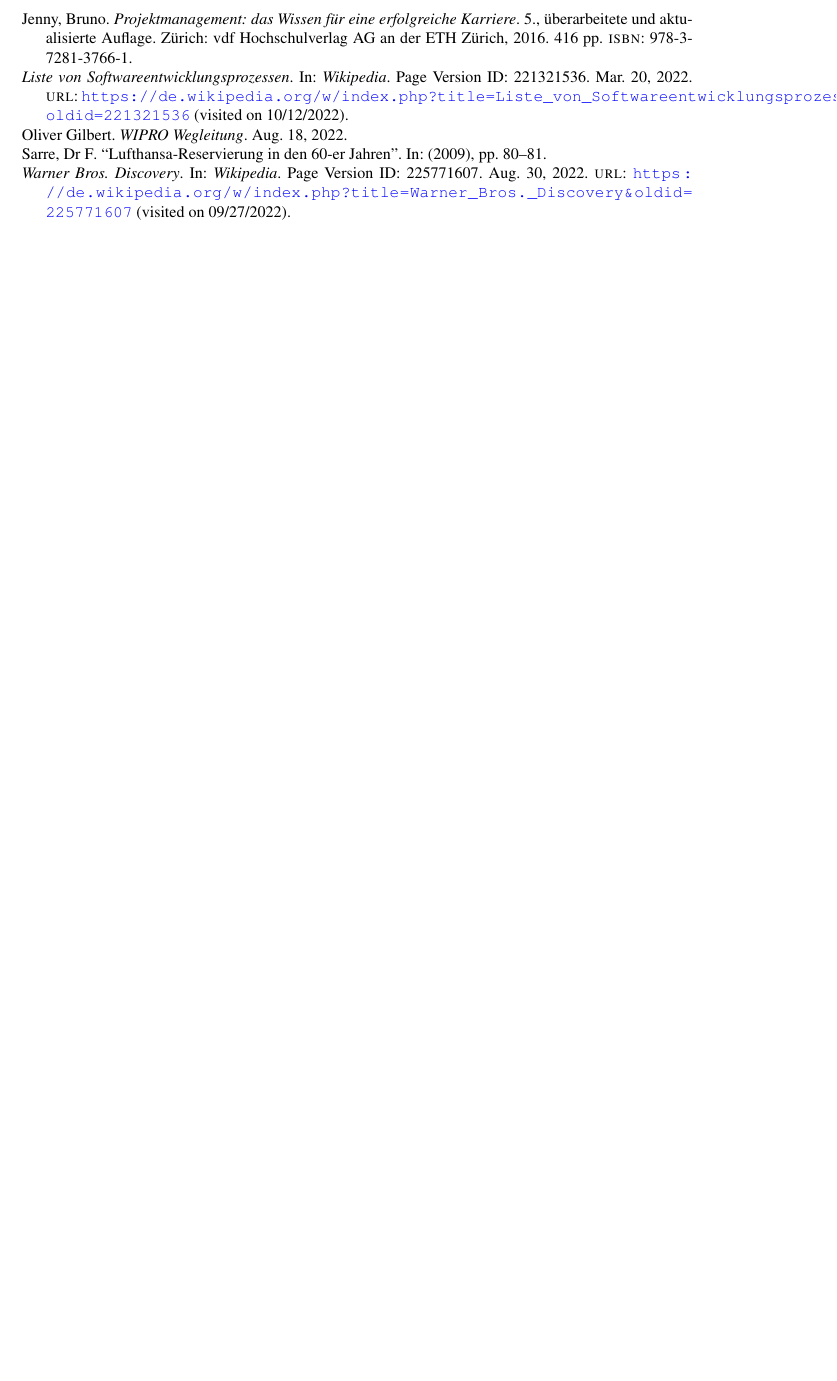
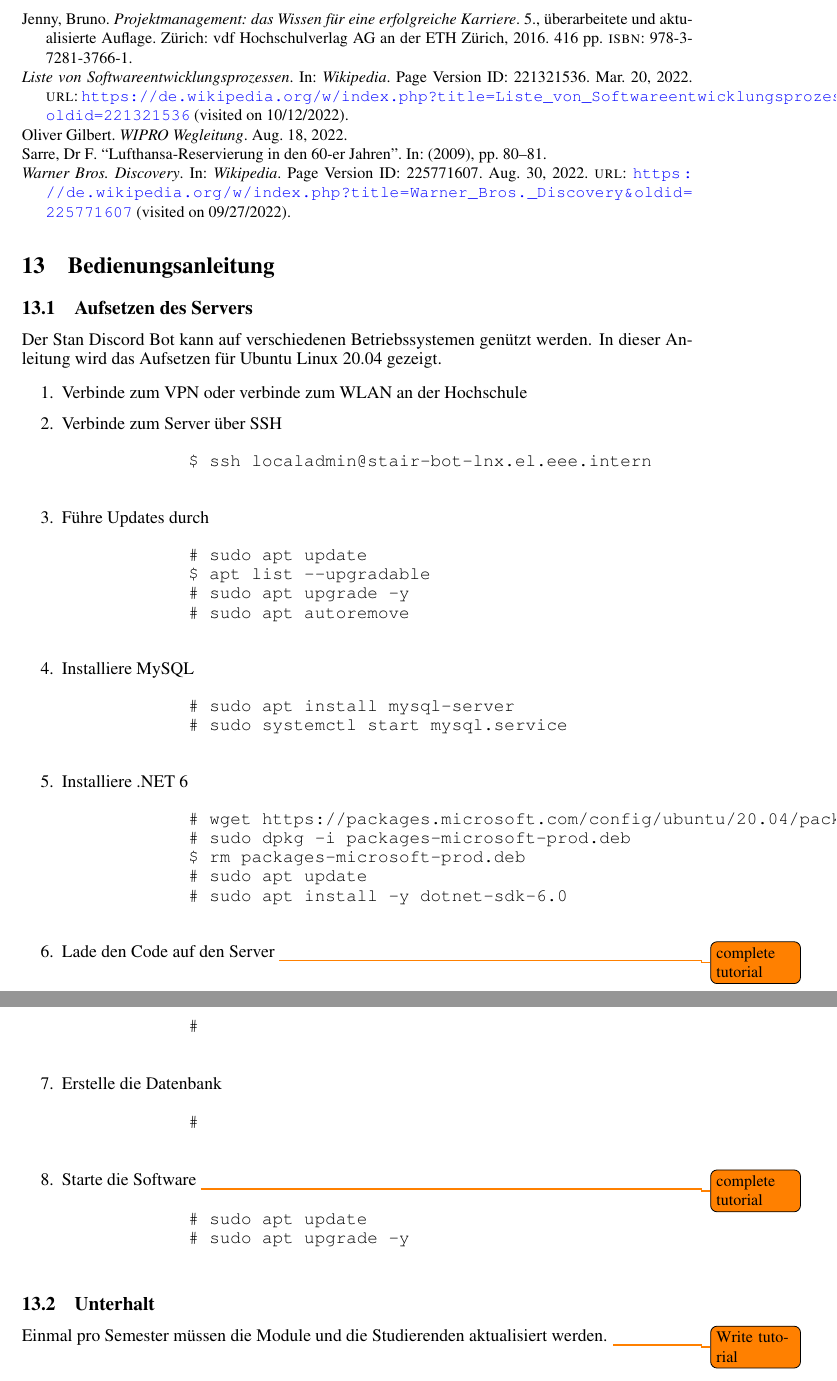
Before and after one commit to stairch/stan-discord-bot, a LaTeX document (wipro/doc/wipro-main-doc/wipro-main-doc.tex): part of page 32 of 32 before the commit and two parts of pages 32 and 33 of 33 after it, the two joined at a grey line, cut so that both start at the same text, the shorter picture padded with empty space. Compiled offline with pdfLaTeX.

Commit message:
Start instruction manual.

```diff
--- a/wipro/doc/wipro-main-doc/wipro-main-doc.tex
+++ b/wipro/doc/wipro-main-doc/wipro-main-doc.tex
@@ -1079,4 +1079,57 @@
 \section{Literaturverzeichnis}
 \printbibliography
 
+\section{Bedienungsanleitung}
+
+\subsection{Aufsetzen des Servers}
+
+Der Stan Discord Bot kann auf verschiedenen Betriebssystemen genützt werden.
+In dieser Anleitung wird das Aufsetzen für Ubuntu Linux 20.04 gezeigt.
+
+\begin{enumerate}
+    \item Verbinde zum VPN oder verbinde zum WLAN an der Hochschule
+    \item Verbinde zum Server über SSH
+        \begin{verbatim}
+            $ ssh localadmin@stair-bot-lnx.el.eee.intern
+        \end{verbatim}
+    \item Führe Updates durch
+        \begin{verbatim}
+            # sudo apt update
+            $ apt list --upgradable
+            # sudo apt upgrade -y
+            # sudo apt autoremove
+        \end{verbatim}
+    \item Installiere MySQL
+        \begin{verbatim}
+            # sudo apt install mysql-server
+            # sudo systemctl start mysql.service
+        \end{verbatim}
+    \item Installiere .NET 6
+        \begin{verbatim}
+            # wget https://packages.microsoft.com/config/ubuntu/20.04/packages-microsoft-prod.deb -O packages-microsoft-prod.deb
+            # sudo dpkg -i packages-microsoft-prod.deb
+            $ rm packages-microsoft-prod.deb
+            # sudo apt update
+            # sudo apt install -y dotnet-sdk-6.0
+        \end{verbatim}
+    \item Lade den Code auf den Server \todo{complete tutorial}
+        \begin{verbatim}
+            #
+        \end{verbatim}
+    \item Erstelle die Datenbank
+        \begin{verbatim}
+            #
+        \end{verbatim}
+    \item Starte die Software \todo{complete tutorial}
+        \begin{verbatim}
+            # sudo apt update
+            # sudo apt upgrade -y
+        \end{verbatim}
+\end{enumerate}
+
+\subsection{Unterhalt}
+
+Einmal pro Semester müssen die Module und die Studierenden aktualisiert werden.
+\todo{Write tutorial}
+
 \end{document}
```
